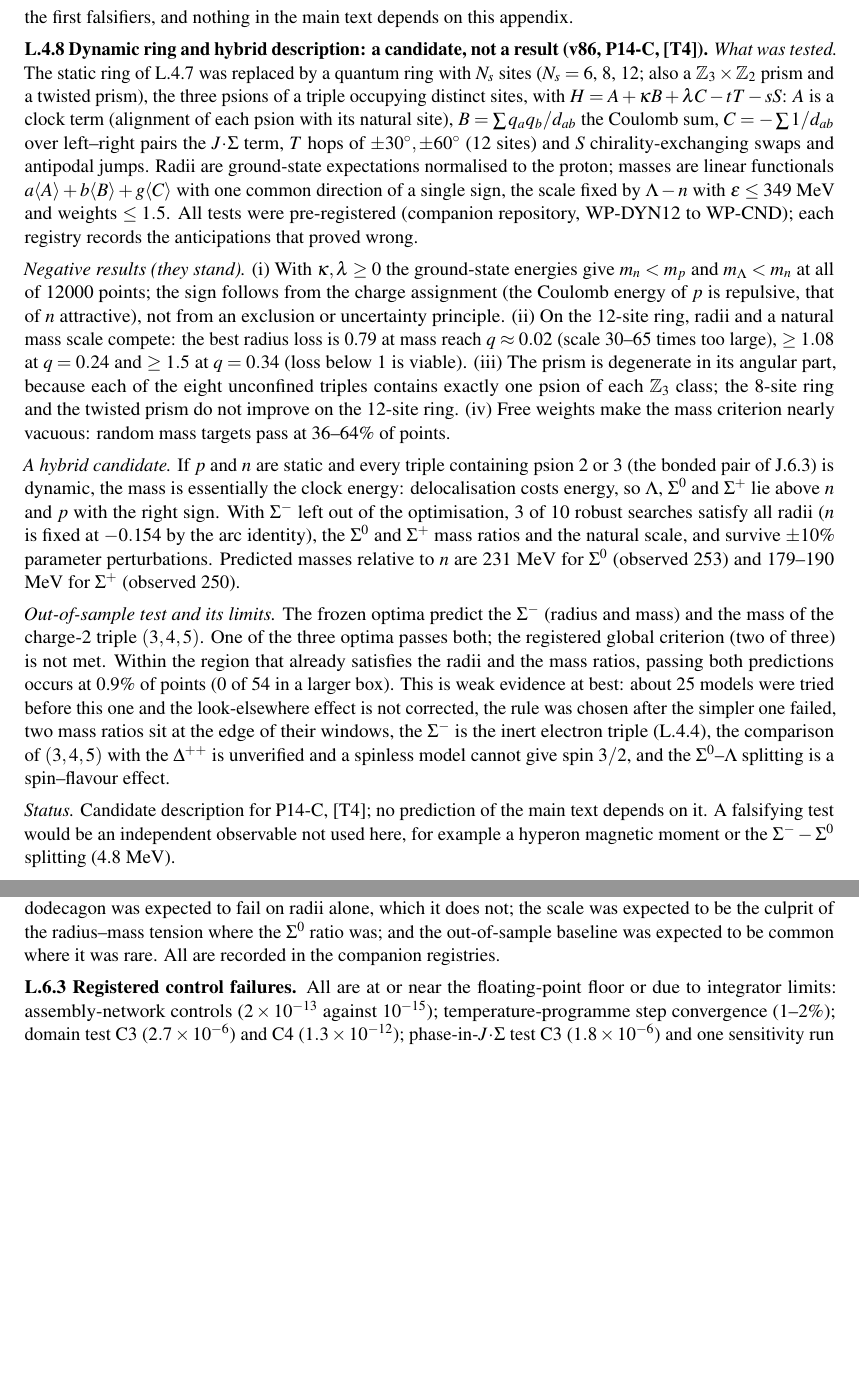
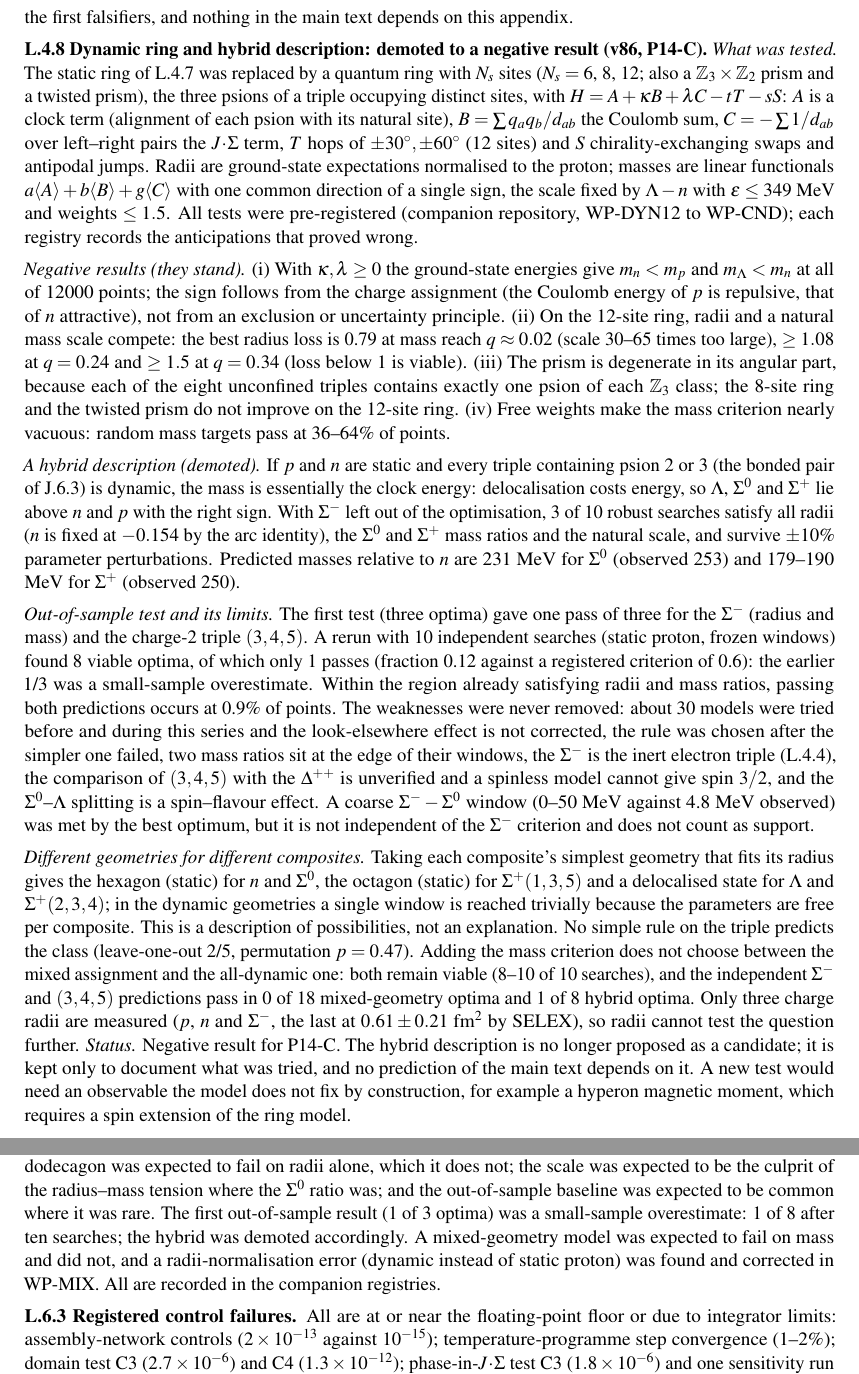
Before and after one commit to Maia-KarlosMarden/psion-proofs, a LaTeX document (p14d_psion_number_audit/paper_v86/PH_Foundations_v86.tex): two parts of pages 50 and 52 of 53 before the commit and two parts of pages 50 and 53 of 54 after it, joined at a grey line, cut so that both start at the same text, the shorter picture padded with empty space. Compiled offline with pdfLaTeX.

Commit message:
v86 L.4.8: hybrid description demoted to negative result (OOS 1/8, mixed geometries 0/18); per-composite geometry paragraph; changelog, P14-C, L.6.2
Co-Authored-By: Claude Sonnet 5.5 <noreply@anthropic.com>
Claude-Session: https://claude.ai/code/session_01PVSMwkBa2tYNT9qec1RaP2

```diff
--- a/p14d_psion_number_audit/paper_v86/PH_Foundations_v86.tex
+++ b/p14d_psion_number_audit/paper_v86/PH_Foundations_v86.tex
@@ -1542,15 +1543,16 @@ exotic & $(3,4,5)$ & $+1.31$ & none observed & open prediction \\
 
 \noindent This is open problem \textbf{P14-C}: a derived baryon scale, a sea model, and an internal structure consistent with the $J\!\cdot\!\Sigma$ dynamics. The ring is adopted as the working description meanwhile; its failures for $\Lambda$ and $\Sigma^+$ are the first falsifiers, and nothing in the main text depends on this appendix.
 
-\noindent \textbf{L.4.8 Dynamic ring and hybrid description: a candidate, not a result (v86, P14-C, [T4]).} \emph{What was tested.} The static ring of L.4.7 was replaced by a quantum ring with $N_s$ sites ($N_s=6$, 8, 12; also a $\mathbb{Z}_3\times\mathbb{Z}_2$ prism and a twisted prism), the three psions of a triple occupying distinct sites, with $H=A+\kappa B+\lambda C-tT-sS$: $A$ is a clock term (alignment of each psion with its natural site), $B=\sum q_aq_b/d_{ab}$ the Coulomb sum, $C=-\sum1/d_{ab}$ over left--right pairs the $J\!\cdot\!\Sigma$ term, $T$ hops of $\pm30^\circ,\pm60^\circ$ (12 sites) and $S$ chirality-exchanging swaps and antipodal jumps. Radii are ground-state expectations normalised to the proton; masses are linear functionals $a\langle A\rangle+b\langle B\rangle+g\langle C\rangle$ with one common direction of a single sign, the scale fixed by $\Lambda-n$ with $\varepsilon\le349$ MeV and weights $\le1.5$. All tests were pre-registered (companion repository, WP-DYN12 to WP-CND); each registry records the anticipations that proved wrong.
+\noindent \textbf{L.4.8 Dynamic ring and hybrid description: demoted to a negative result (v86, P14-C).} \emph{What was tested.} The static ring of L.4.7 was replaced by a quantum ring with $N_s$ sites ($N_s=6$, 8, 12; also a $\mathbb{Z}_3\times\mathbb{Z}_2$ prism and a twisted prism), the three psions of a triple occupying distinct sites, with $H=A+\kappa B+\lambda C-tT-sS$: $A$ is a clock term (alignment of each psion with its natural site), $B=\sum q_aq_b/d_{ab}$ the Coulomb sum, $C=-\sum1/d_{ab}$ over left--right pairs the $J\!\cdot\!\Sigma$ term, $T$ hops of $\pm30^\circ,\pm60^\circ$ (12 sites) and $S$ chirality-exchanging swaps and antipodal jumps. Radii are ground-state expectations normalised to the proton; masses are linear functionals $a\langle A\rangle+b\langle B\rangle+g\langle C\rangle$ with one common direction of a single sign, the scale fixed by $\Lambda-n$ with $\varepsilon\le349$ MeV and weights $\le1.5$. All tests were pre-registered (companion repository, WP-DYN12 to WP-CND); each registry records the anticipations that proved wrong.
 
 \noindent \emph{Negative results (they stand).} (i) With $\kappa,\lambda\ge0$ the ground-state energies give $m_n<m_p$ and $m_\Lambda<m_n$ at all of 12000 points; the sign follows from the charge assignment (the Coulomb energy of $p$ is repulsive, that of $n$ attractive), not from an exclusion or uncertainty principle. (ii) On the 12-site ring, radii and a natural mass scale compete: the best radius loss is 0.79 at mass reach $q\approx0.02$ (scale 30--65 times too large), $\ge1.08$ at $q=0.24$ and $\ge1.5$ at $q=0.34$ (loss below 1 is viable). (iii) The prism is degenerate in its angular part, because each of the eight unconfined triples contains exactly one psion of each $\mathbb{Z}_3$ class; the 8-site ring and the twisted prism do not improve on the 12-site ring. (iv) Free weights make the mass criterion nearly vacuous: random mass targets pass at 36--64\% of points.
 
-\noindent \emph{A hybrid candidate.} If $p$ and $n$ are static and every triple containing psion 2 or 3 (the bonded pair of J.6.3) is dynamic, the mass is essentially the clock energy: delocalisation costs energy, so $\Lambda$, $\Sigma^0$ and $\Sigma^+$ lie above $n$ and $p$ with the right sign. With $\Sigma^-$ left out of the optimisation, 3 of 10 robust searches satisfy all radii ($n$ is fixed at $-0.154$ by the arc identity), the $\Sigma^0$ and $\Sigma^+$ mass ratios and the natural scale, and survive $\pm10\%$ parameter perturbations. Predicted masses relative to $n$ are 231 MeV for $\Sigma^0$ (observed 253) and 179--190 MeV for $\Sigma^+$ (observed 250).
-
-\noindent \emph{Out-of-sample test and its limits.} The frozen optima predict the $\Sigma^-$ (radius and mass) and the mass of the charge-2 triple $(3,4,5)$. One of the three optima passes both; the registered global criterion (two of three) is not met. Within the region that already satisfies the radii and the mass ratios, passing both predictions occurs at 0.9\% of points (0 of 54 in a larger box). This is weak evidence at best: about 25 models were tried before this one and the look-elsewhere effect is not corrected, the rule was chosen after the simpler one failed, two mass ratios sit at the edge of their windows, the $\Sigma^-$ is the inert electron triple (L.4.4), the comparison of $(3,4,5)$ with the $\Delta^{++}$ is unverified and a spinless model cannot give spin $3/2$, and the $\Sigma^0$--$\Lambda$ splitting is a spin--flavour effect.
-
-\noindent \emph{Status.} Candidate description for P14-C, [T4]; no prediction of the main text depends on it. A falsifying test would be an independent observable not used here, for example a hyperon magnetic moment or the $\Sigma^--\Sigma^0$ splitting (4.8 MeV).
+\noindent \emph{A hybrid description (demoted).} If $p$ and $n$ are static and every triple containing psion 2 or 3 (the bonded pair of J.6.3) is dynamic, the mass is essentially the clock energy: delocalisation costs energy, so $\Lambda$, $\Sigma^0$ and $\Sigma^+$ lie above $n$ and $p$ with the right sign. With $\Sigma^-$ left out of the optimisation, 3 of 10 robust searches satisfy all radii ($n$ is fixed at $-0.154$ by the arc identity), the $\Sigma^0$ and $\Sigma^+$ mass ratios and the natural scale, and survive $\pm10\%$ parameter perturbations. Predicted masses relative to $n$ are 231 MeV for $\Sigma^0$ (observed 253) and 179--190 MeV for $\Sigma^+$ (observed 250).
+
+\noindent \emph{Out-of-sample test and its limits.} The first test (three optima) gave one pass of three for the $\Sigma^-$ (radius and mass) and the charge-2 triple $(3,4,5)$. A rerun with 10 independent searches (static proton, frozen windows) found 8 viable optima, of which only 1 passes (fraction 0.12 against a registered criterion of 0.6): the earlier 1/3 was a small-sample overestimate. Within the region already satisfying radii and mass ratios, passing both predictions occurs at 0.9\% of points. The weaknesses were never removed: about 30 models were tried before and during this series and the look-elsewhere effect is not corrected, the rule was chosen after the simpler one failed, two mass ratios sit at the edge of their windows, the $\Sigma^-$ is the inert electron triple (L.4.4), the comparison of $(3,4,5)$ with the $\Delta^{++}$ is unverified and a spinless model cannot give spin $3/2$, and the $\Sigma^0$--$\Lambda$ splitting is a spin--flavour effect. A coarse $\Sigma^--\Sigma^0$ window (0--50 MeV against 4.8 MeV observed) was met by the best optimum, but it is not independent of the $\Sigma^-$ criterion and does not count as support.
+
+\noindent \emph{Different geometries for different composites.} Taking each composite's simplest geometry that fits its radius gives the hexagon (static) for $n$ and $\Sigma^0$, the octagon (static) for $\Sigma^+(1,3,5)$ and a delocalised state for $\Lambda$ and $\Sigma^+(2,3,4)$; in the dynamic geometries a single window is reached trivially because the parameters are free per composite. This is a description of possibilities, not an explanation. No simple rule on the triple predicts the class (leave-one-out 2/5, permutation $p=0.47$). Adding the mass criterion does not choose between the mixed assignment and the all-dynamic one: both remain viable (8--10 of 10 searches), and the independent $\Sigma^-$ and $(3,4,5)$ predictions pass in 0 of 18 mixed-geometry optima and 1 of 8 hybrid optima. Only three charge radii are measured ($p$, $n$ and $\Sigma^-$, the last at $0.61\pm0.21$ fm$^2$ by SELEX), so radii cannot test the question further.
+\noindent \emph{Status.} Negative result for P14-C. The hybrid description is no longer proposed as a candidate; it is kept only to document what was tried, and no prediction of the main text depends on it. A new test would need an observable the model does not fix by construction, for example a hyperon magnetic moment, which requires a spin extension of the ring model.
 
 
 \noindent \textbf{L.4.5 Precision, Table 5 vs.\ \S A.3.1.} Table 5 (\S12) reports the leading-order transfer-matrix ratios, $m_\mu/m_e=218$ (5.4\% vs.\ 206.8) and $m_\tau/m_e=3795$ (9.1\% vs.\ 3477), explicitly captioned as targeting further refinement via P8b. \S A.3.1 reports the ratios after the P8b correction ($\Sigma_2=b_e\times 15/8$) at $+0.46\%$ and $+0.56\%$ respectively. The two are sequential stages of the same calculation --- leading order, then P8b-corrected --- not independent estimates; the P8b formal-integration step itself remains at [T2] (open-problems registry, App.~A), so the $0.46\%$/$0.56\%$ figures carry that status pending closure of Passo A.3, while the $5.4\%$/$9.1\%$ leading-order figures are unconditional.
@@ -1576,9 +1578,9 @@ exotic & $(3,4,5)$ & $+1.31$ & none observed & open prediction \\
 
 \noindent All work packages were pre-registered, with SHA-256 and a UTC timestamp, before execution. Failures and corrections are recorded with the same weight as results; the full log is in \path{p14d_psion_number_audit/README.md} of repository [2].
 
-\noindent \textbf{L.6.1 Changes. }§13 rewritten (13.1--13.7); $\eta_B$ derivation withdrawn; F12 suspended; App.~J.1 and J.4 annotated; App.~A.4 antimatter statement corrected (antipsions); §8.2 status note: the missing level rule is a conserved baryon label (P14-B); §14.3 direct route marked unsupported; open-problem tables gain P14-B and P14-C; App.~L.4.7 added (hadron-size geometry, phenomenological); App.~L.4.8 added (dynamic-ring series: negative results and one hybrid candidate, [T4]); abstract, §4.1, §12 and §15--19 summaries updated accordingly. No other numerical prediction changes.
-
-\noindent \textbf{L.6.2 Errors made during the audit and corrected. }(i) Sphalerons were first treated as external to the PH; they are psion composites and conserve $N_\psi$. (ii) Antimatter was first modelled as antipsions, then switched to index-inverted psion triples on a reading of A.5, and restored to antipsions by the reaction test of 13.1; the second step was the wrong one. (iii) In the domain test, unitarity was first imposed jointly across processes with different density scaling, which created asymmetry in equilibrium. A control caught this, the test was corrected, and the faulty version is retained. (iv) In the calibration test, the dark-matter block first patched a copy of the module globals and was redone in an addendum. (v) The anticipated count of neutral triples was wrong (it is five). (vi) In the bifurcation test, the registered endpoint bookkeeping had a sign error, which was corrected (two antineutrinos per baryon), and the anticipated efficiency was wrong by about three orders of magnitude. (vii) The bifurcation networks first used free psions below $\Lambda_{\rm meta}$, which App.~I forbids; the mechanism was reformulated as pair production of unconfined composites. (viii) Rung assignments in two tests contradicted the stability requirement for charged leptonic copies; corrected, they make the sign of $\eta_B$ law-dependent. (ix) A test of the vacuum phase counted the condensate-generated bond twice, as an independent real term; without the double counting the phase is removable by $U(1)_M$, and the claimed CP source does not exist. (x) The Gottfried sum was first compared in its valence part alone with the measured total, which includes the sea, and reported as a conflict with deep-inelastic data; the sea was then enumerated (WP-GOT), the registered anticipation (failure) was wrong for the best channel, and the statement was reduced to an open requirement on the sea. (xi) In the dynamic-ring series (L.4.8) several registered anticipations were wrong: the energy-selection mechanisms were expected to have a feasible region; the dodecagon was expected to fail on radii alone, which it does not; the scale was expected to be the culprit of the radius--mass tension where the $\Sigma^0$ ratio was; and the out-of-sample baseline was expected to be common where it was rare. All are recorded in the companion registries.
+\noindent \textbf{L.6.1 Changes. }§13 rewritten (13.1--13.7); $\eta_B$ derivation withdrawn; F12 suspended; App.~J.1 and J.4 annotated; App.~A.4 antimatter statement corrected (antipsions); §8.2 status note: the missing level rule is a conserved baryon label (P14-B); §14.3 direct route marked unsupported; open-problem tables gain P14-B and P14-C; App.~L.4.7 added (hadron-size geometry, phenomenological); App.~L.4.8 added (dynamic-ring series: negative results, including the demotion of a hybrid description); abstract, §4.1, §12 and §15--19 summaries updated accordingly. No other numerical prediction changes.
+
+\noindent \textbf{L.6.2 Errors made during the audit and corrected. }(i) Sphalerons were first treated as external to the PH; they are psion composites and conserve $N_\psi$. (ii) Antimatter was first modelled as antipsions, then switched to index-inverted psion triples on a reading of A.5, and restored to antipsions by the reaction test of 13.1; the second step was the wrong one. (iii) In the domain test, unitarity was first imposed jointly across processes with different density scaling, which created asymmetry in equilibrium. A control caught this, the test was corrected, and the faulty version is retained. (iv) In the calibration test, the dark-matter block first patched a copy of the module globals and was redone in an addendum. (v) The anticipated count of neutral triples was wrong (it is five). (vi) In the bifurcation test, the registered endpoint bookkeeping had a sign error, which was corrected (two antineutrinos per baryon), and the anticipated efficiency was wrong by about three orders of magnitude. (vii) The bifurcation networks first used free psions below $\Lambda_{\rm meta}$, which App.~I forbids; the mechanism was reformulated as pair production of unconfined composites. (viii) Rung assignments in two tests contradicted the stability requirement for charged leptonic copies; corrected, they make the sign of $\eta_B$ law-dependent. (ix) A test of the vacuum phase counted the condensate-generated bond twice, as an independent real term; without the double counting the phase is removable by $U(1)_M$, and the claimed CP source does not exist. (x) The Gottfried sum was first compared in its valence part alone with the measured total, which includes the sea, and reported as a conflict with deep-inelastic data; the sea was then enumerated (WP-GOT), the registered anticipation (failure) was wrong for the best channel, and the statement was reduced to an open requirement on the sea. (xi) In the dynamic-ring series (L.4.8) several registered anticipations were wrong: the energy-selection mechanisms were expected to have a feasible region; the dodecagon was expected to fail on radii alone, which it does not; the scale was expected to be the culprit of the radius--mass tension where the $\Sigma^0$ ratio was; and the out-of-sample baseline was expected to be common where it was rare. The first out-of-sample result (1 of 3 optima) was a small-sample overestimate: 1 of 8 after ten searches; the hybrid was demoted accordingly. A mixed-geometry model was expected to fail on mass and did not, and a radii-normalisation error (dynamic instead of static proton) was found and corrected in WP-MIX. All are recorded in the companion registries.
 
 \noindent \textbf{L.6.3 Registered control failures. }All are at or near the floating-point floor or due to integrator limits: assembly-network controls ($2\times10^{-13}$ against $10^{-15}$); temperature-programme step convergence (1--2\%); domain test C3 ($2.7\times10^{-6}$) and C4 ($1.3\times10^{-12}$); phase-in-$J\!\cdot\!\Sigma$ test C3 ($1.8\times10^{-6}$) and one sensitivity run not completed; bifurcation tests, $B+L=0$ at the numerical floor ($\le1.1\times10^{-8}$).
 
```
Also changed, not shown: p14d_psion_number_audit/paper_v86/PH_Foundations_v86.pdf, p14d_psion_number_audit/paper_v86/PH_Foundations_v86.tex (9 more changed lines), 2 other files.
